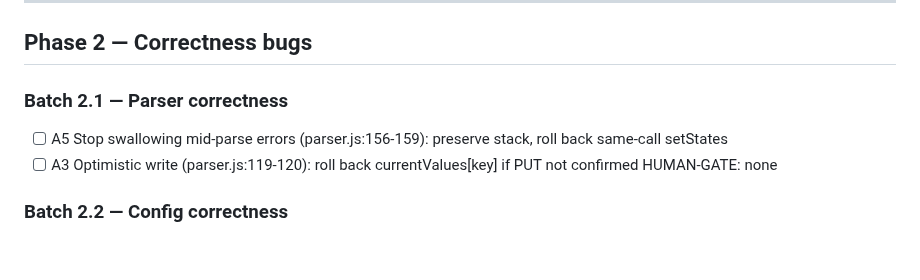
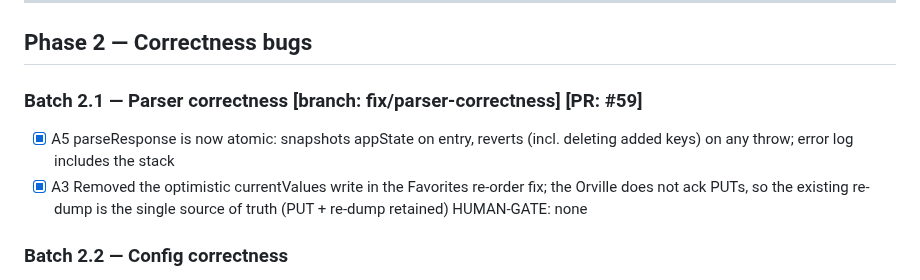
Before and after one commit to auntiepickle/orvilleCommander, a Markdown page: docs/issue-tracker.md, the part around the change. GitHub-like rendering; blank space fills up the shorter version.

Commit message:
docs: mark Batch 2.1 (parser correctness) complete in ledger

```diff
--- a/docs/issue-tracker.md
+++ b/docs/issue-tracker.md
@@ -97,9 +97,9 @@ HUMAN-GATE: none
 
 ## Phase 2 — Correctness bugs
 
-### Batch 2.1 — Parser correctness
-- [ ] A5  Stop swallowing mid-parse errors (parser.js:156-159): preserve stack, roll back same-call setStates
-- [ ] A3  Optimistic write (parser.js:119-120): roll back currentValues[key] if PUT not confirmed
+### Batch 2.1 — Parser correctness   [branch: fix/parser-correctness]  [PR: #59]
+- [x] A5  parseResponse is now atomic: snapshots appState on entry, reverts (incl. deleting added keys) on any throw; error log includes the stack
+- [x] A3  Removed the optimistic currentValues write in the Favorites re-order fix; the Orville does not ack PUTs, so the existing re-dump is the single source of truth (PUT + re-dump retained)
 HUMAN-GATE: none
 
 ### Batch 2.2 — Config correctness
```
